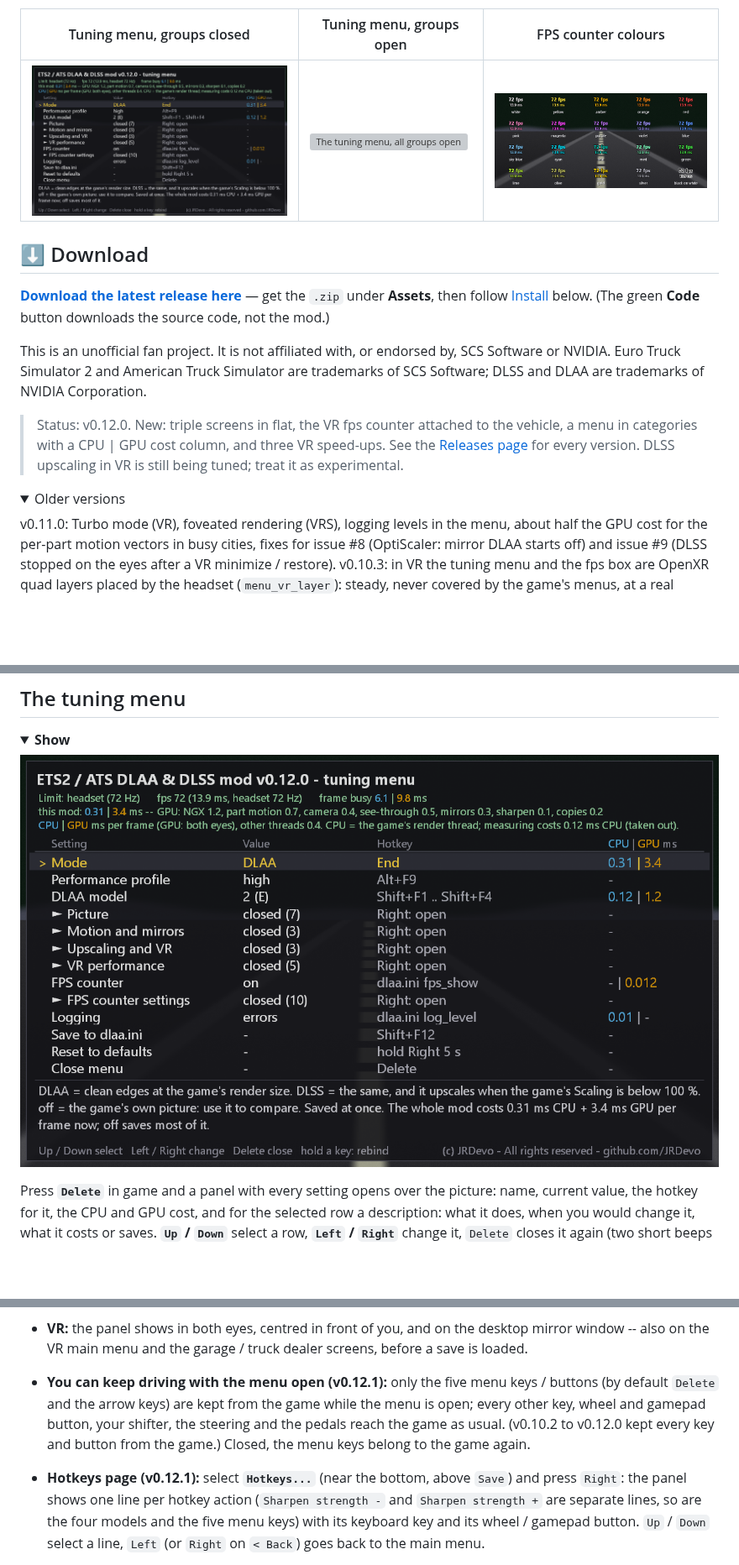
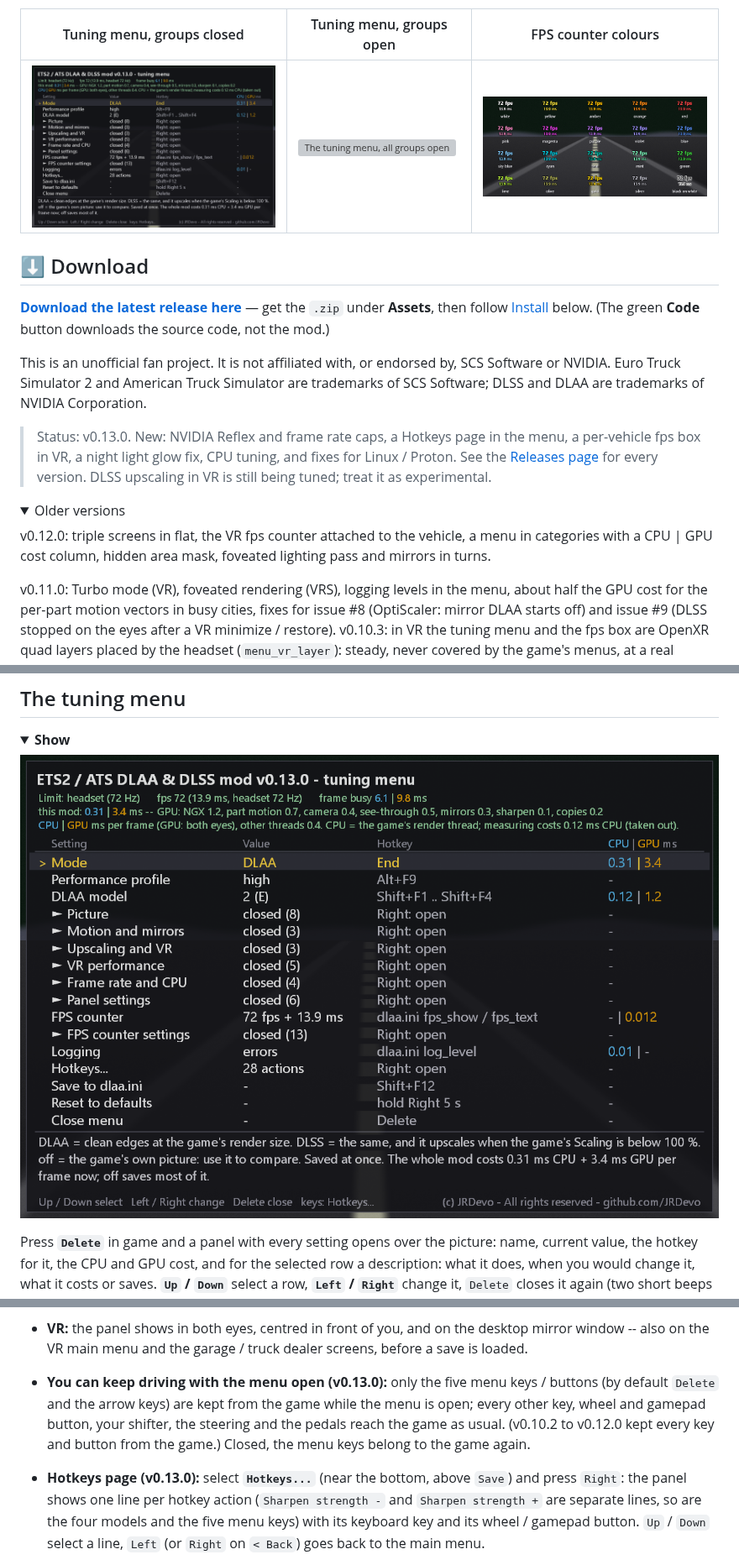
Before and after one commit to JRDevo/ETS2-ATS-DLAA-DLSS-Injection-Mod, a Markdown page: README.md, 3 parts joined by grey strips. Shown at 84% size. GitHub-like rendering; pictures changed too: docs/images/tuning-menu.png; folded sections open; blank space fills up the shorter version; grey boxes are pictures that could not be loaded.

```diff
--- a/README.md
+++ b/README.md
@@ -125,11 +133,13 @@ This is an unofficial fan project. It is not affiliated with, or endorsed by, SC
 Software or NVIDIA. Euro Truck Simulator 2 and American Truck Simulator are
 trademarks of SCS Software; DLSS and DLAA are trademarks of NVIDIA Corporation.
 
-> Status: v0.12.0. New: triple screens in flat, the VR fps counter attached to the vehicle, a menu in categories with a CPU | GPU cost column, and three VR speed-ups.
+> Status: v0.13.0. New: NVIDIA Reflex and frame rate caps, a Hotkeys page in the menu, a per-vehicle fps box in VR, a night light glow fix, CPU tuning, and fixes for Linux / Proton.
 > See the [Releases page](https://github.com/JRDevo/ETS2-ATS-DLAA-DLSS-Injection-Mod/releases) for every version.
 > DLSS upscaling in VR is still being tuned; treat it as experimental.
 
 <details><summary>Older versions</summary>
+
+v0.12.0: triple screens in flat, the VR fps counter attached to the vehicle, a menu in categories with a CPU | GPU cost column, hidden area mask, foveated lighting pass and mirrors in turns.
 
 v0.11.0: Turbo mode (VR), foveated rendering (VRS), logging levels in the menu, about half the GPU cost for the per-part motion vectors in busy cities, fixes for issue #8 (OptiScaler: mirror DLAA starts off) and issue #9 (DLSS stopped on the eyes after a VR minimize / restore). v0.10.3: in VR the tuning menu and the fps box are OpenXR quad layers placed by the headset (`menu_vr_layer`): steady, never covered by the game's menus, at a real distance (`menu_vr_dist`), with the fps box optionally fixed in the cab (`fps_vr_lock`). Hold a key or wheel button on a menu row to bind it; Reset to defaults is a 5 s hold; Panel / FPS settings are collapsible groups. v0.10.2 (unpublished): VR performance pass (`mv_cons_fail_tol`, mirror units pre-built on the loading screen, `mv_area_clip`, camera-only mirrors `mirror_mv`), the 7-choice Mirror DLAA row, wheel / D-pad bindings. The DLSS
 *upscaling* path (render below native, reconstruct up) runs in VR but is still
@@ -510,11 +520,11 @@ The three green lines under the title show the game's GPU time per frame, what t
 - **Flat:** the panel sits near the top-left corner of the screen.
 - **VR:** the panel shows in both eyes, centred in front of you, and on the desktop mirror window -- also on the
   VR main menu and the garage / truck dealer screens, before a save is loaded.
-- **You can keep driving with the menu open (v0.12.1):** only the five menu keys / buttons (by default `Delete` and the
+- **You can keep driving with the menu open (v0.13.0):** only the five menu keys / buttons (by default `Delete` and the
   arrow keys) are kept from the game while the menu is open; every other key, wheel and gamepad button, your shifter, the
   steering and the pedals reach the game as usual. (v0.10.2 to v0.12.0 kept every key and button from the game.) Closed,
   the menu keys belong to the game again.
-- **Hotkeys page (v0.12.1):** select **`Hotkeys...`** (near the bottom, above `Save`) and press `Right`: the panel shows
+- **Hotkeys page (v0.13.0):** select **`Hotkeys...`** (near the bottom, above `Save`) and press `Right`: the panel shows
   one line per hotkey action (`Sharpen strength -` and `Sharpen strength +` are separate lines, so are the four models and
   the five menu keys) with its keyboard key and its wheel / gamepad button. `Up` / `Down` select a line, `Left` (or
   `Right` on `< Back`) goes back to the main menu.
```
Also changed, not shown: other parts of README.md (+23 -4 lines), docs/KEYS.md (+2 -2 lines), docs/images/tuning-menu-hotkeys.png (added), docs/images/tuning-menu-picture.png, docs/images/tuning-menu-vr-performance.png, 5 other files.
